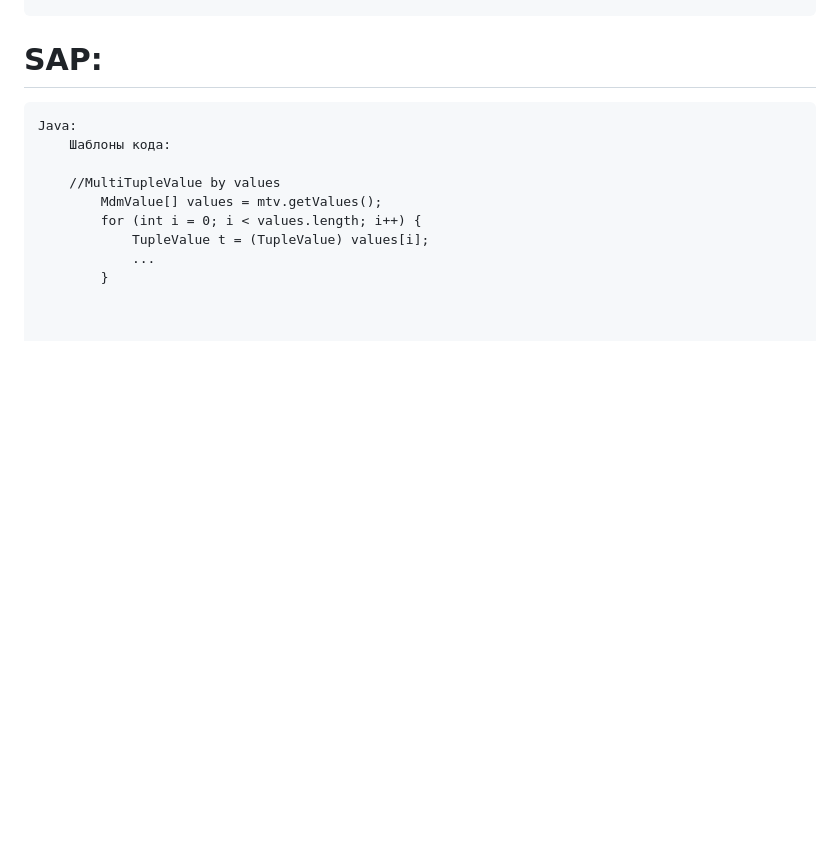
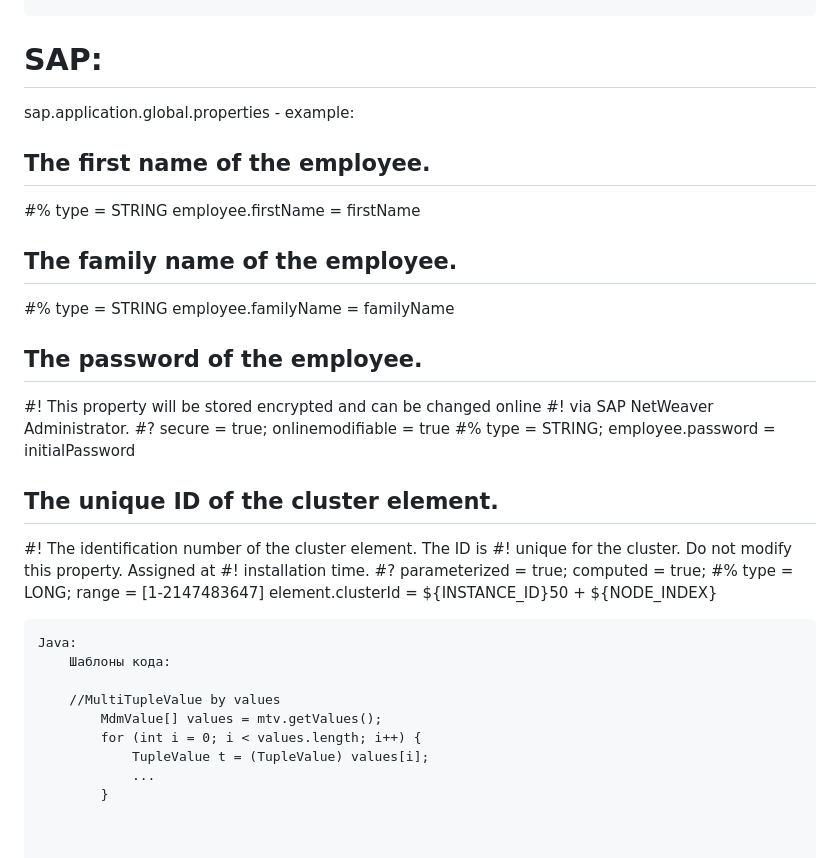
Before and after one commit to fant205/CodeExamples, a Markdown page: AllNotes.md, the part around the change. GitHub-like rendering; blank space fills up the shorter version.

```diff
--- a/AllNotes.md
+++ b/AllNotes.md
@@ -1551,6 +1551,29 @@ System.out.println(String.format("%05d", 1));//заполнить нулями
     ^(.{6}) - первые 6 символов строки, если заменять на $1, - то в конце строки поставит запятую
 
 # SAP:
+sap.application.global.properties - example:
+
+## The first name of the employee.
+#% type = STRING
+employee.firstName = firstName
+
+## The family name of the employee.
+#% type = STRING
+employee.familyName = familyName
+
+## The password of the employee.
+#! This property will be stored encrypted and can be changed online #! via SAP NetWeaver Administrator.
+#? secure = true; onlinemodifiable = true
+#% type = STRING;
+employee.password = initialPassword
+
+## The unique ID of the cluster element.
+#! The identification number of the cluster element. The ID is
+#! unique for the cluster. Do not modify this property. Assigned at
+#! installation time.
+#? parameterized = true; computed = true;
+#% type = LONG; range = [1-2147483647]
+element.clusterId = ${INSTANCE_ID}50 + ${NODE_INDEX}
 
     Java:
     	Шаблоны кода:
```
